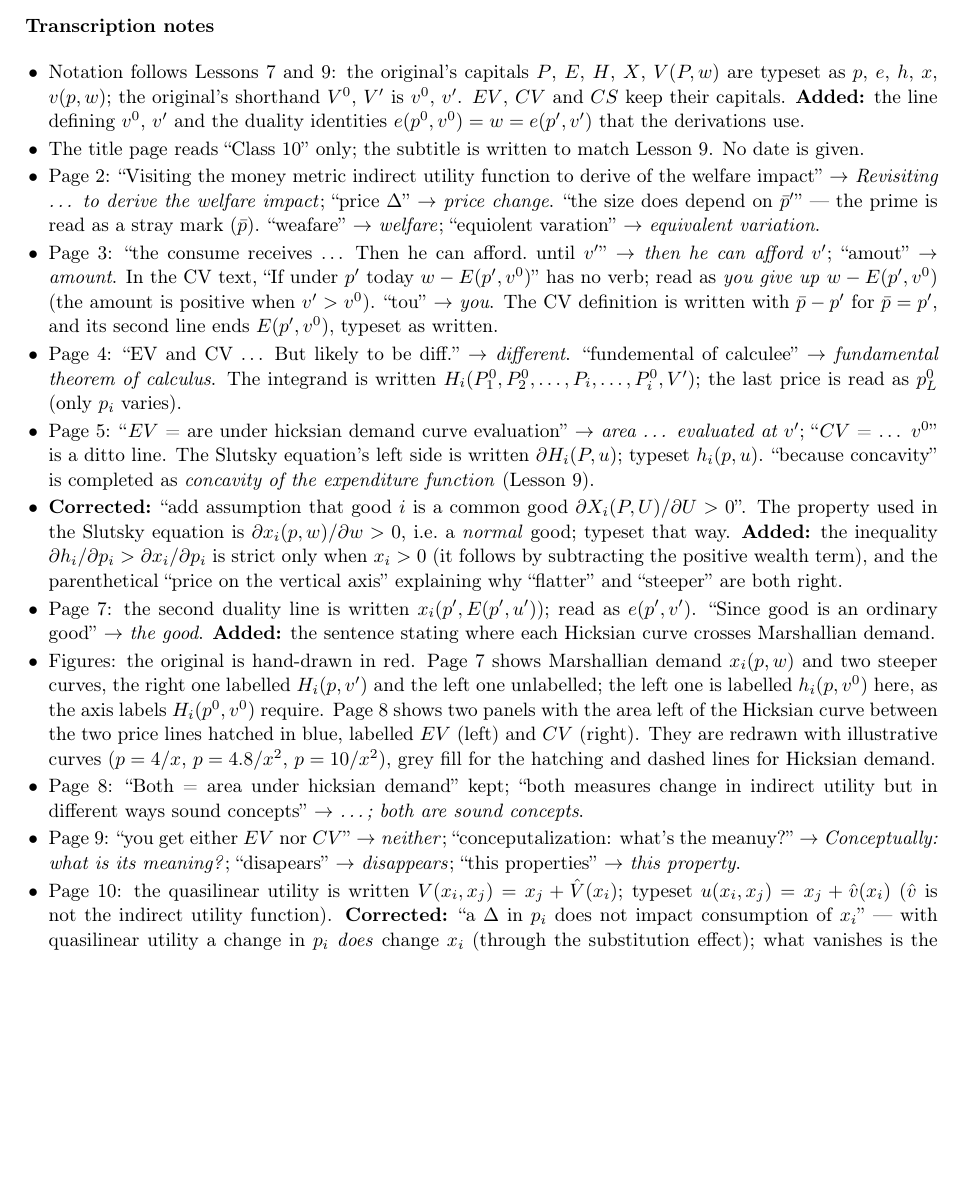
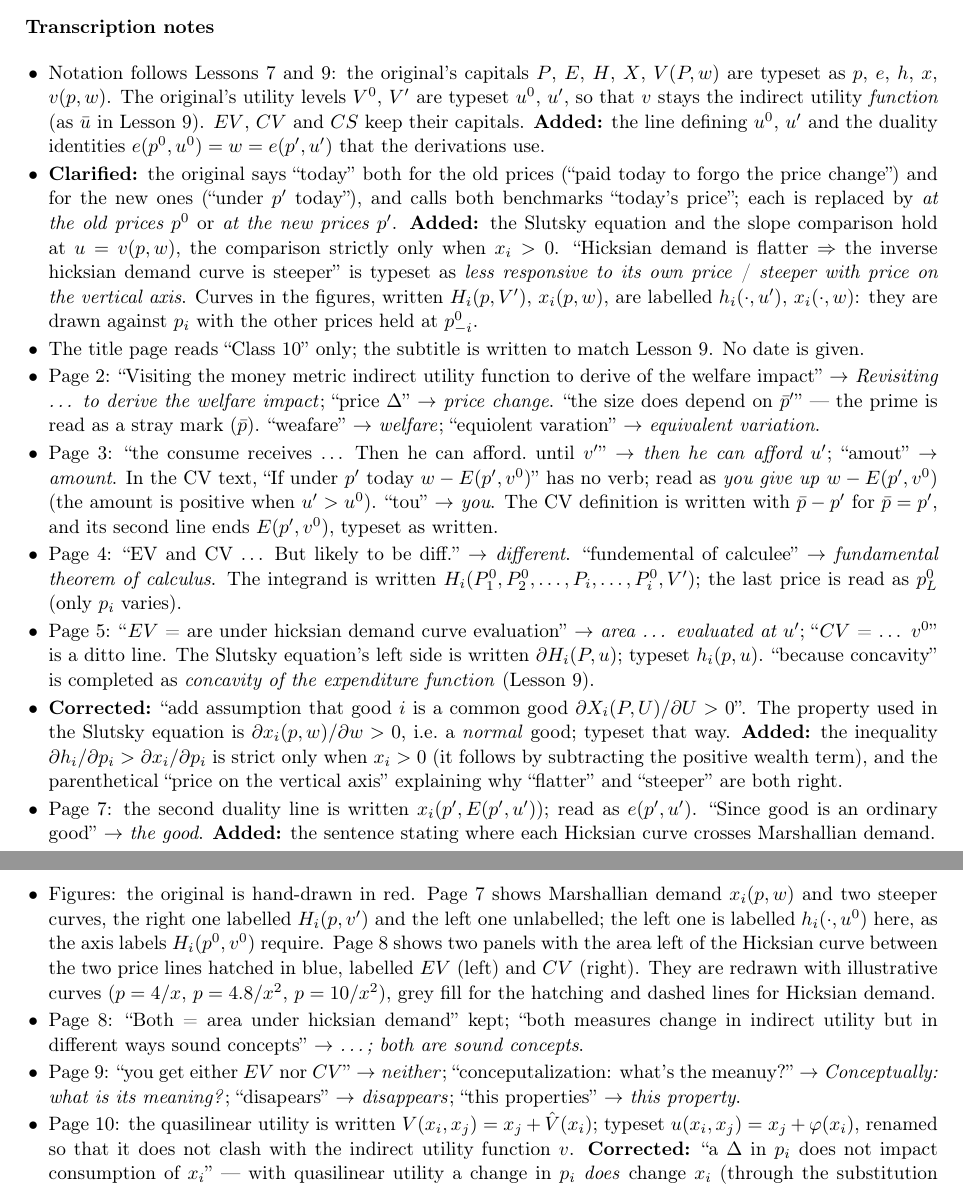
Before and after one commit to Juicebay/econ-class-notes, a LaTeX document (micro 1 class note/LaTeX/lesson10.tex): part of page 4 of 5 before the commit and two parts of pages 4 and 5 of 5 after it, the two joined at a grey line, cut so that both start at the same text, the shorter picture padded with empty space. The pictures show the PDF file micro 1 class note/LaTeX/lesson10.pdf that the author committed with the source.

Commit message:
Lesson 10: clarify notation
Utility levels u^0, u' (v stays the indirect utility function); "today"
replaced by old/new prices; Slutsky equation states u = v(p,w); varphi
for the quasilinear sub-utility; demand curves labelled h_i(., u).

Co-Authored-By: Claude Opus 5.5 <noreply@anthropic.com>
Claude-Session: https://claude.ai/code/session_0173HJt9CAtCoJQjZFUL9bAe

```diff
--- a/micro 1 class note/LaTeX/lesson10.tex
+++ b/micro 1 class note/LaTeX/lesson10.tex
@@ -20,10 +20,11 @@ on $\bar p$, simply because we are using different prices to evaluate the welfar
 impact.
 
 Two benchmarks are particularly natural: $\bar p=p^0$ and $\bar p=p'$, i.e.\
-evaluating based on today's price.
+evaluating the change at the old prices or at the new prices.
 
-Throughout, write $v^0=v(p^0,w)$ and $v'=v(p',w)$. By duality,
-$e(p^0,v^0)=w=e(p',v')$.
+Throughout, write $u^0=v(p^0,w)$ and $u'=v(p',w)$ for the utility levels before
+and after the price change. By duality,
+$e(p^0,u^0)=w=e(p',u')$.
 
 \section{Equivalent and compensating variation}
 
@@ -31,20 +32,19 @@ $e(p^0,v^0)=w=e(p',v')$.
 If $\bar p=p^0$, the equivalent variation is
 \begin{align*}
   EV(p^0,p',w)&=e\bigl(p^0,v(p',w)\bigr)-e\bigl(p^0,v(p^0,w)\bigr)\\
-              &=e(p^0,v')-e(p^0,v^0)\\
-              &=e(p^0,v')-w .
+              &=e(p^0,u')-e(p^0,u^0)\\
+              &=e(p^0,u')-w .
 \end{align*}
-If, under $p^0$, the consumer receives $e(p^0,v')-w$, then he can afford $v'$,
-because his total wealth is $e(p^0,v')$. So this is the amount the consumer would
-have to be paid today to be willing to forgo the price change. Hence it is the amount
+If, under $p^0$, the consumer receives $e(p^0,u')-w$, then he can afford $u'$,
+because his total wealth is $e(p^0,u')$. So this is the amount the consumer would
+have to be paid at the old prices $p^0$ to be willing to forgo the price change. Hence it is the amount
 that is \emph{equivalent} to the price change.
 
 \topic{Compensating variation ($\bar p=p'$)}
 If $\bar p=p'$, the compensating variation is
 \begin{align*}
   CV(p^0,p',w)&=e\bigl(p',v(p',w)\bigr)-e\bigl(p',v(p^0,w)\bigr)\\
-              &=e(p',v')-e(p',v^0)\\
-              &=w-e(p',v^0).
+              &=e(p',u')-e(p',u^0)\\
+              &=w-e(p',u^0).
 \end{align*}
-If, under $p'$ today, you give up $w-e(p',v^0)$, you end up with wealth
-$e(p',v^0)$, which is just enough to get you back to the old level of utility $v^0$.
+If, at the new prices $p'$, you give up $w-e(p',u^0)$, you end up with wealth
@@ -63,10 +64,10 @@ equation.
 
 Recall
 \begin{align*}
-  EV(p^0,p',w)&=e(p^0,v')-w\\
-              &=e(p^0,v')-e(p',v').
+  EV(p^0,p',w)&=e(p^0,u')-w\\
+              &=e(p^0,u')-e(p',u').
 \end{align*}
 If only $p_i$ changes, then using the fundamental theorem of calculus,
-\[ EV(p^0,p',w)=\int_{p_i'}^{p_i^0}\pd{e(p,v')}{p_i}\,dp_i
-   =\int_{p_i'}^{p_i^0}h_i\bigl(p_1^0,p_2^0,\dots,p_i,\dots,p_L^0,\,v'\bigr)\,dp_i . \]
+\[ EV(p^0,p',w)=\int_{p_i'}^{p_i^0}\pd{e(p,u')}{p_i}\,dp_i
+   =\int_{p_i'}^{p_i^0}h_i\bigl(p_1^0,p_2^0,\dots,p_i,\dots,p_L^0,\,u'\bigr)\,dp_i . \]
 \begin{flatlist}
@@ -77,7 +78,7 @@ If only $p_i$ changes, then using the fundamental theorem of calculus,
 We need to compare Hicksian demand at different utility levels. We take a few steps.
 
 \topic{Step 1. Hicksian vs.\ Marshallian demand for fixed $u$}
-The Slutsky equation:
+The Slutsky equation, evaluated at $u=v(p,w)$ (equivalently $w=e(p,u)$):
 \[ \pd{h_i(p,u)}{p_i}=\pd{x_i(p,w)}{p_i}+\pd{x_i(p,w)}{w}\,x_i(p,w)\le 0 , \]
 because of concavity of the expenditure function: the negative own-price substitution
 effect --- Hicksian demand slopes down.
@@ -85,14 +86,15 @@ effect --- Hicksian demand slopes down.
 At this point, add the assumption that good $i$ is a \emph{normal} good:
 \[ \pd{x_i(p,w)}{w}>0
    \quad\Longrightarrow\quad \pd{x_i(p,w)}{p_i}<0 , \]
-so Marshallian demand slopes down: it is an \emph{ordinary} good. Moreover,
+so Marshallian demand slopes down: it is an \emph{ordinary} good. Moreover, at the same point
+($u=v(p,w)$) and whenever $x_i(p,w)>0$,
 \[ \pd{h_i(p,u)}{p_i}>\pd{x_i(p,w)}{p_i}. \]
 The left-hand side is less negative than the right-hand side.
 \begin{flatlist}
-  \item[$\Rightarrow$] Hicksian demand is flatter;
-  \item[$\Rightarrow$] the inverse Hicksian demand curve (price on the vertical axis)
-        is steeper.
+  \item[$\Rightarrow$] Hicksian demand is less responsive to its own price than
+        Marshallian demand;
+  \item[$\Rightarrow$] in the usual graph, with price on the vertical axis (the inverse
+        demand curve), the Hicksian curve is steeper.
 \end{flatlist}
 
 \topic{Step 2. Where the curves cross}
-An implication is that Hicksian and Marshallian demand can cross only once. What can
@@ -103,9 +107,9 @@ For concreteness, assume $p_i'<p_i^0$, and thus $v'>v^0$. From duality,
 \begin{align*}
-  h_i(p^0,v^0)&=x_i\bigl(p^0,e(p^0,v^0)\bigr)=x_i(p^0,w),\\
-  h_i(p',v') &=x_i\bigl(p',e(p',v')\bigr)=x_i(p',w)>x_i(p^0,w),
+  h_i(p^0,u^0)&=x_i\bigl(p^0,e(p^0,u^0)\bigr)=x_i(p^0,w),\\
+  h_i(p',u') &=x_i\bigl(p',e(p',u')\bigr)=x_i(p',w)>x_i(p^0,w),
 \end{align*}
-since the good is an ordinary good. So $h_i(\cdot,v^0)$ crosses Marshallian demand
-at $p_i^0$, and $h_i(\cdot,v')$ crosses it at $p_i'$.
+since the good is an ordinary good. So $h_i(\cdot,u^0)$ crosses Marshallian demand
+at $p_i^0$, and $h_i(\cdot,u')$ crosses it at $p_i'$.
 
 \begin{center}
 \begin{tikzpicture}[scale=1.05]
@@ -114,28 +118,28 @@ at $p_i^0$, and $h_i(\cdot,v')$ crosses it at $p_i'$.
   \node[ecnode,right] at (6.2,0) {quantity};
   % Marshallian demand p = 4/x
   \draw[budget] plot[domain=0.95:5.6,samples=60] (\x,{4/\x});
-  \node[ecnode,right] at (5.6,0.71) {$x_i(p,w)$};
-  % Hicksian demand at v^0: p = 4.8/x^2
+  \node[ecnode,right] at (5.6,0.71) {$x_i(\cdot,w)$};
+  % Hicksian demand at u^0: p = 4.8/x^2
   \draw[budget,dashed] plot[domain=1.05:2.6,samples=60] (\x,{4.8/(\x*\x)});
-  \node[ecnode,anchor=north east] at (2.44,0.74) {$h_i(p,v^0)$};
-  % Hicksian demand at v': p = 10/x^2
+  \node[ecnode,anchor=north west] at (2.56,0.6) {$h_i(\cdot,u^0)$};
+  % Hicksian demand at u': p = 10/x^2
   \draw[budget,dashed] plot[domain=1.52:4.6,samples=60] (\x,{10/(\x*\x)});
-  \node[ecnode,above] at (1.62,4.6) {$h_i(p,v')$};
+  \node[ecnode,above] at (1.62,4.6) {$h_i(\cdot,u')$};
   % crossings
   \node[bundle] at (1.2,3.333) {};
   \node[bundle] at (2.5,1.6) {};
   \draw[densely dotted] (0,3.333) node[ecnode,left] {$p_i^0$} -- (1.2,3.333) -- (1.2,0);
   \draw[densely dotted] (0,1.6) node[ecnode,left] {$p_i'$} -- (2.5,1.6) -- (2.5,0);
   \node[ecnode,below,align=center,font=\scriptsize] at (1.05,0)
-       {$x_i(p^0,w)$\\$h_i(p^0,v^0)$};
+       {$x_i(p^0,w)$\\$h_i(p^0,u^0)$};
   \node[ecnode,below,align=center,font=\scriptsize] at (2.75,0)
-       {$x_i(p',w)$\\$h_i(p',v')$};
+       {$x_i(p',w)$\\$h_i(p',u')$};
 \end{tikzpicture}
 \end{center}
 
 \topic{Step 3. Put everything together: compare EV and CV}
 Both are areas under Hicksian demand, between $p_i'$ and $p_i^0$: $EV$ under
-$h_i(\cdot,v')$, $CV$ under $h_i(\cdot,v^0)$.
+$h_i(\cdot,u')$, $CV$ under $h_i(\cdot,u^0)$.
 
 \begin{center}
 \begin{tikzpicture}[scale=0.82]
@@ -148,7 +152,7 @@ $h_i(\cdot,v')$, $CV$ under $h_i(\cdot,v^0)$.
     \draw[budget,dashed] plot[domain=1.52:4.6,samples=60] (\x,{10/(\x*\x)});
     \draw[densely dotted] (0,3.333) node[ecnode,left] {$p_i^0$} -- (1.73,3.333);
     \draw[densely dotted] (0,1.6) node[ecnode,left] {$p_i'$} -- (2.5,1.6);
-    \node[ecnode,above] at (1.62,4.6) {$h_i(p,v')$};
+    \node[ecnode,above] at (1.62,4.6) {$h_i(\cdot,u')$};
     \node[ecnode] at (0.8,2.45) {$EV$};
   \end{scope}
   \begin{scope}[xshift=7.4cm]
@@ -160,13 +164,13 @@ $h_i(\cdot,v')$, $CV$ under $h_i(\cdot,v^0)$.
     \draw[budget,dashed] plot[domain=1.52:4.6,samples=60] (\x,{10/(\x*\x)});
     \draw[densely dotted] (0,3.333) node[ecnode,left] {$p_i^0$} -- (1.2,3.333);
     \draw[densely dotted] (0,1.6) node[ecnode,left] {$p_i'$} -- (1.73,1.6);
-    \node[ecnode,below right] at (2.3,0.71) {$h_i(p,v^0)$};
+    \node[ecnode,below right] at (2.3,0.71) {$h_i(\cdot,u^0)$};
     \node[ecnode] at (0.65,2.45) {$CV$};
   \end{scope}
 \end{tikzpicture}
 \end{center}
 
-Since $h_i(\cdot,v')$ lies to the right of $h_i(\cdot,v^0)$,
+Since $h_i(\cdot,u')$ lies to the right of $h_i(\cdot,u^0)$,
 \[ EV>CV . \]
 
 $EV$ and $CV$ both measure the change in indirect utility, but in different ways;
@@ -183,7 +187,7 @@ demand $\neq$ Hicksian demand.
 
 The problem disappears if there are no wealth effects. Quasilinear preferences have
 this property --- no wealth effect:
-\[ u(x_i,x_j)=x_j+\hat v(x_i). \]
+\[ u(x_i,x_j)=x_j+\varphi(x_i). \]
 Indifference curves move in a parallel way, and a change in $p_i$ has no wealth
 effect on the consumption of $x_i$ (at an interior solution).
 
@@ -192,10 +196,22 @@ In this case $EV=CV=CS$, because the three curves coincide.
 
 \begin{transcriptnotes}
   \item Notation follows Lessons 7 and 9: the original's capitals $P$, $E$, $H$,
-        $X$, $V(P,w)$ are typeset as $p$, $e$, $h$, $x$, $v(p,w)$; the original's
-        shorthand $V^0$, $V'$ is $v^0$, $v'$. $EV$, $CV$ and $CS$ keep their
-        capitals. \textbf{Added:} the line defining $v^0$, $v'$ and the duality
-        identities $e(p^0,v^0)=w=e(p',v')$ that the derivations use.
+        $X$, $V(P,w)$ are typeset as $p$, $e$, $h$, $x$, $v(p,w)$. The original's
+        utility levels $V^0$, $V'$ are typeset $u^0$, $u'$, so that $v$ stays the
+        indirect utility \emph{function} (as $\bar u$ in Lesson 9). $EV$, $CV$ and
+        $CS$ keep their capitals. \textbf{Added:} the line defining $u^0$, $u'$ and
+        the duality identities $e(p^0,u^0)=w=e(p',u')$ that the derivations use.
+  \item \textbf{Clarified:} the original says ``today'' both for the old prices
+        (``paid today to forgo the price change'') and for the new ones (``under
+        $p'$ today''), and calls both benchmarks ``today's price''; each is replaced
+        by \emph{at the old prices $p^0$} or \emph{at the new prices $p'$}.
+        \textbf{Added:} the Slutsky equation and the slope comparison hold at
+        $u=v(p,w)$, the comparison strictly only when $x_i>0$. ``Hicksian demand is
+        flatter $\Rightarrow$ the inverse hicksian demand curve is steeper'' is
+        typeset as \emph{less responsive to its own price} / \emph{steeper with
+        price on the vertical axis}. Curves in the figures, written $H_i(p,V')$,
+        $x_i(p,w)$, are labelled $h_i(\cdot,u')$, $x_i(\cdot,w)$: they are drawn
+        against $p_i$ with the other prices held at $p_{-i}^0$.
   \item The title page reads ``Class 10'' only; the subtitle is written to match
         Lesson 9. No date is given.
   \item Page 2: ``Visiting the money metric indirect utility function to derive of
@@ -205,9 +221,9 @@ In this case $EV=CV=CS$, because the three curves coincide.
         ``weafare'' $\to$ \emph{welfare}; ``equiolent varation'' $\to$
         \emph{equivalent variation}.
   \item Page 3: ``the consume receives \dots\ Then he can afford.\ until $v'$''
-        $\to$ \emph{then he can afford $v'$}; ``amout'' $\to$ \emph{amount}.
+        $\to$ \emph{then he can afford $u'$}; ``amout'' $\to$ \emph{amount}.
         In the CV text, ``If under $p'$ today $w-E(p',v^0)$'' has no verb; read as
-        \emph{you give up} $w-E(p',v^0)$ (the amount is positive when $v'>v^0$).
+        \emph{you give up} $w-E(p',v^0)$ (the amount is positive when $u'>u^0$).
         ``tou'' $\to$ \emph{you}. The CV definition is written with
         $\bar p-p'$ for $\bar p=p'$, and its second line ends $E(p',v^0)$, typeset
         as written.
@@ -216,7 +232,7 @@ In this case $EV=CV=CS$, because the three curves coincide.
         The integrand is written $H_i(P_1^0,P_2^0,\dots,P_i,\dots,P_i^0,V')$; the
         last price is read as $p_L^0$ (only $p_i$ varies).
   \item Page 5: ``$EV$ = are under hicksian demand curve evaluation'' $\to$
-        \emph{area \dots\ evaluated at $v'$}; ``$CV$ = \dots\ $v^0$'' is a ditto
+        \emph{area \dots\ evaluated at $u'$}; ``$CV$ = \dots\ $v^0$'' is a ditto
         line. The Slutsky equation's left side is written $\partial H_i(P,u)$;
         typeset $h_i(p,u)$. ``because concavity'' is completed as \emph{concavity
         of the expenditure function} (Lesson 9).
@@ -229,13 +245,13 @@ In this case $EV=CV=CS$, because the three curves coincide.
         parenthetical ``price on the vertical axis'' explaining why ``flatter''
         and ``steeper'' are both right.
   \item Page 7: the second duality line is written $x_i(p',E(p',u'))$; read as
-        $e(p',v')$. ``Since good is an ordinary good'' $\to$ \emph{the good}.
+        $e(p',u')$. ``Since good is an ordinary good'' $\to$ \emph{the good}.
         \textbf{Added:} the sentence stating where each Hicksian curve crosses
         Marshallian demand.
   \item Figures: the original is hand-drawn in red. Page 7 shows Marshallian
         demand $x_i(p,w)$ and two steeper curves, the right one labelled
         $H_i(p,v')$ and the left one unlabelled; the left one is labelled
-        $h_i(p,v^0)$ here, as the axis labels $H_i(p^0,v^0)$ require. Page 8 shows
+        $h_i(\cdot,u^0)$ here, as the axis labels $H_i(p^0,v^0)$ require. Page 8 shows
         two panels with the area left of the Hicksian curve between the two price
         lines hatched in blue, labelled $EV$ (left) and $CV$ (right). They are
         redrawn with illustrative curves ($p=4/x$, $p=4.8/x^2$, $p=10/x^2$), grey
@@ -248,8 +264,8 @@ In this case $EV=CV=CS$, because the three curves coincide.
         is its meaning?}; ``disapears'' $\to$ \emph{disappears}; ``this
         properties'' $\to$ \emph{this property}.
   \item Page 10: the quasilinear utility is written $V(x_i,x_j)=x_j+\hat V(x_i)$;
-        typeset $u(x_i,x_j)=x_j+\hat v(x_i)$ ($\hat v$ is not the indirect utility
-        function). \textbf{Corrected:} ``a $\Delta$ in $p_i$ does not impact
+        typeset $u(x_i,x_j)=x_j+\varphi(x_i)$, renamed so that it does not clash
+        with the indirect utility function $v$. \textbf{Corrected:} ``a $\Delta$ in $p_i$ does not impact
         consumption of $x_i$'' --- with quasilinear utility a change in $p_i$
         \emph{does} change $x_i$ (through the substitution effect); what vanishes
         is the wealth effect, so the line is typeset as ``has no wealth effect on
```
Also changed, not shown: micro 1 class note/LaTeX/lesson10.pdf, micro 1 class note/Lesson 10 - Equivalent and Compensating Variation (LaTeX).pdf, micro 1 class note/LaTeX/lesson10.tex (11 more changed lines).
